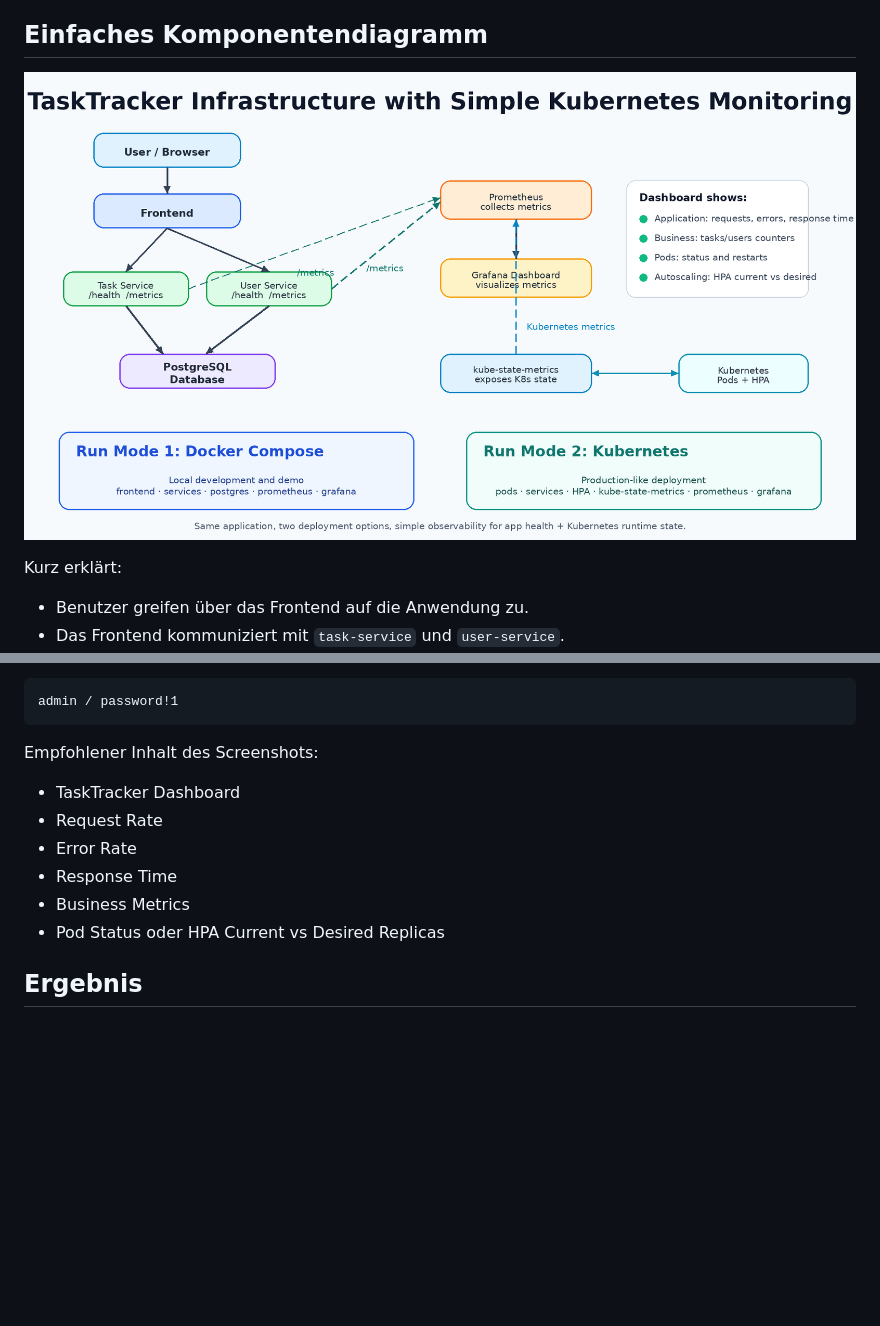
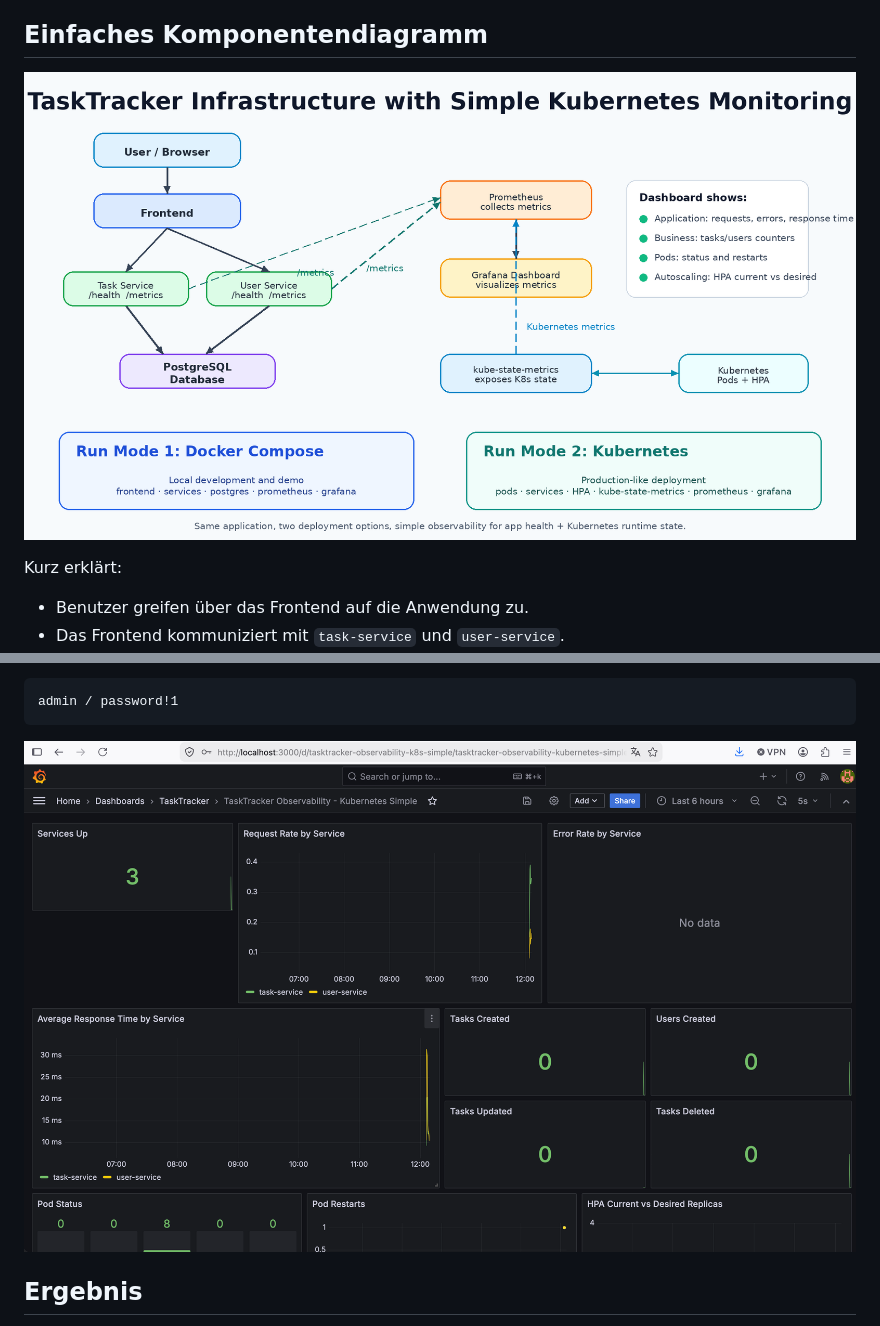
Before and after one commit to PhilippTi218/TaskTracker, a Markdown page: readme.md, 2 parts joined by grey strips. Drawn GitHub-style; pictures changed too: screenshots/grafana.png (added); blank space fills up the shorter version.

````diff
--- a/Abgabe_Zusammenfassung.md
+++ b/readme.md
@@ -20,7 +20,7 @@ Dafür wurden die Backend-Services um Prometheus-kompatible `/metrics`-Endpunkte
 
 ## Einfaches Komponentendiagramm
 
-![TaskTracker Infrastructure](Infrastructure.png)
+![TaskTracker Infrastructure](screenshots/Infrastructure.png)
 
 Kurz erklärt:
 
@@ -76,14 +69,7 @@ Login:
 admin / password!1
 ```
 
-Empfohlener Inhalt des Screenshots:
-
-- TaskTracker Dashboard
-- Request Rate
-- Error Rate
-- Response Time
-- Business Metrics
-- Pod Status oder HPA Current vs Desired Replicas
+![Grafana Dashboard](screenshots/grafana.png)
 
 ## Ergebnis
 
````
Also changed, not shown: other parts of readme.md (+2 -9 lines), docs/OBSERVABILITY.md (renamed from OBSERVABILITY.md), docs/README-RUN-MODES.md (renamed from README-RUN-MODES.md), docs/TaskTracker_Observability_Presentation_Guide.md (renamed from TaskTracker_Observability_Presentation_Guide.md), docs/TaskTracker_Observability_Simple_K8s_Presentation.md (renamed from TaskTracker_Observability_Simple_K8s_Presentation.md), screenshots/Infrastructure.png (renamed from Infrastructure.png), screenshots/TaskTracker.png (added), screenshots/prometheus.png (added).
